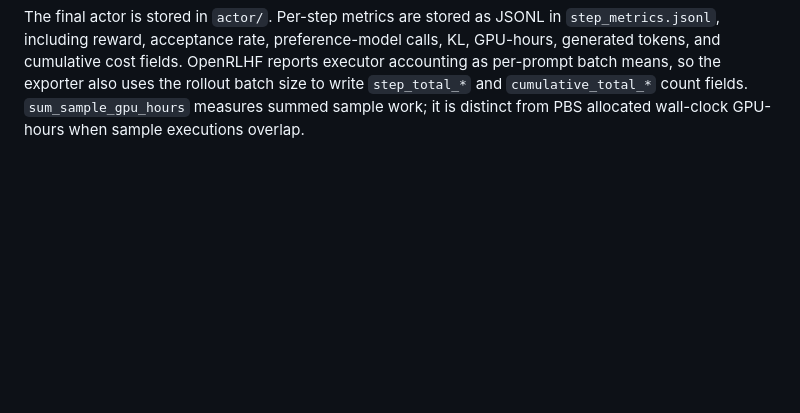
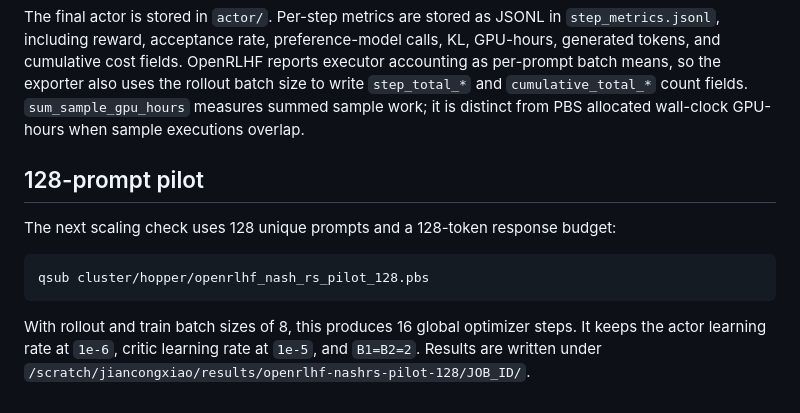
Before and after one commit to JiancongXiao/nash-rejection-sampling, a Markdown page: cluster/hopper/README.md, the part around the change. Rendered like a GitHub page; blank space fills up the shorter version.

Commit message:
Add configurable generation length for 128-prompt pilot

````diff
--- a/cluster/hopper/README.md
+++ b/cluster/hopper/README.md
@@ -142,3 +142,16 @@ uses the rollout batch size to write `step_total_*` and
 `cumulative_total_*` count fields. `sum_sample_gpu_hours` measures summed
 sample work; it is distinct from PBS allocated wall-clock GPU-hours when
 sample executions overlap.
+
+## 128-prompt pilot
+
+The next scaling check uses 128 unique prompts and a 128-token response budget:
+
+```bash
+qsub cluster/hopper/openrlhf_nash_rs_pilot_128.pbs
+```
+
+With rollout and train batch sizes of 8, this produces 16 global optimizer
+steps. It keeps the actor learning rate at `1e-6`, critic learning rate at
+`1e-5`, and `B1=B2=2`. Results are written under
+`/scratch/jiancongxiao/results/openrlhf-nashrs-pilot-128/JOB_ID/`.
````
